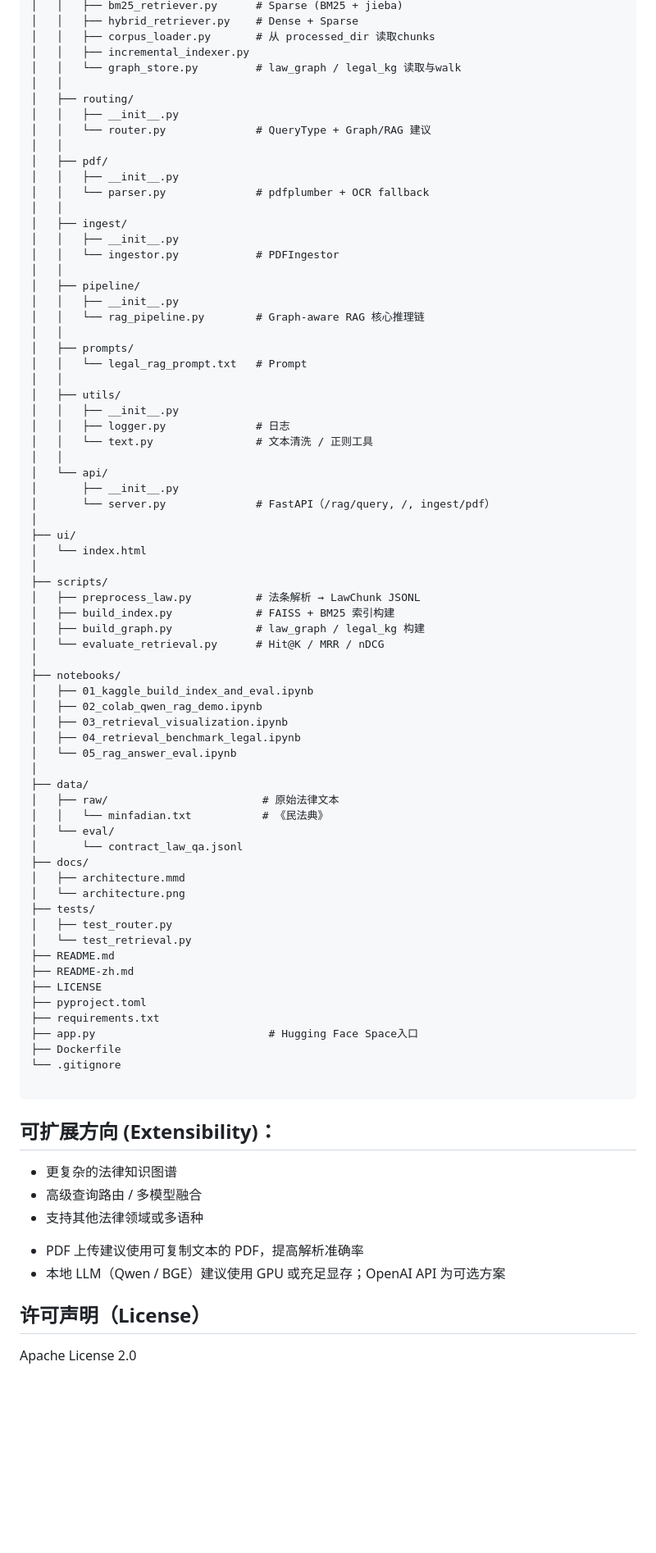
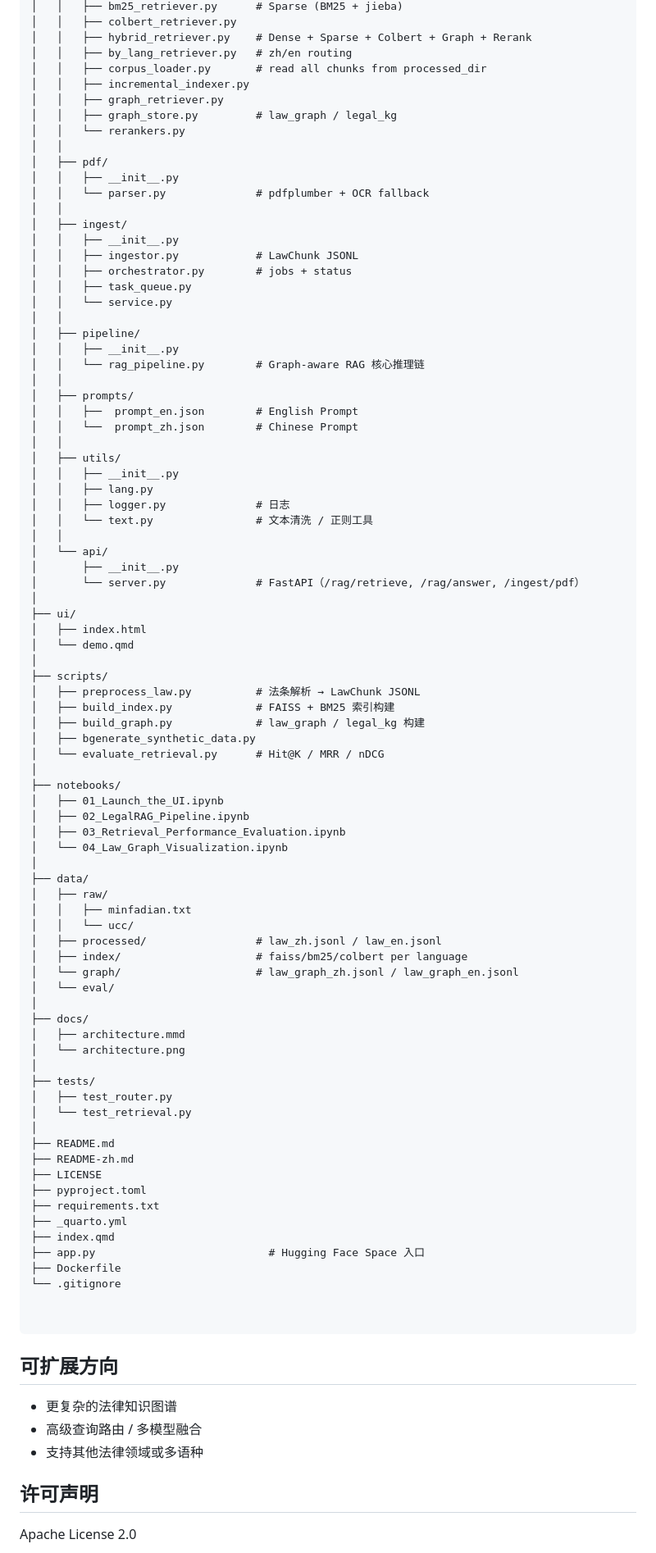
Before and after one commit to Fan-Luo/Legal-RAG, a Markdown page: README-zh.md, the part around one of its changes. Shown at 82% size. Rendered like a GitHub page; blank space fills up the shorter version.

````diff
--- a/README-zh.md
+++ b/README-zh.md
@@ -131,12 +162,12 @@ Legal-RAG/
 │   │   ├── bm25_retriever.py      # Sparse (BM25 + jieba)
-│   │   ├── hybrid_retriever.py    # Dense + Sparse
-│   │   ├── corpus_loader.py       # 从 processed_dir 读取chunks
+│   │   ├── colbert_retriever.py
+│   │   ├── hybrid_retriever.py    # Dense + Sparse + Colbert + Graph + Rerank
+│   │   ├── by_lang_retriever.py   # zh/en routing
+│   │   ├── corpus_loader.py       # read all chunks from processed_dir
 │   │   ├── incremental_indexer.py
-│   │   └── graph_store.py         # law_graph / legal_kg 读取与walk
-│   │
-│   ├── routing/
-│   │   ├── __init__.py
-│   │   └── router.py              # QueryType + Graph/RAG 建议
+│   │   ├── graph_retriever.py
+│   │   ├── graph_store.py         # law_graph / legal_kg
+│   │   └── rerankers.py
 │   │
 │   ├── pdf/
 │   │   ├── __init__.py
@@ -144,73 +175,84 @@ Legal-RAG/
 │   │
 │   ├── ingest/
 │   │   ├── __init__.py
-│   │   └── ingestor.py            # PDFIngestor
+│   │   ├── ingestor.py            # LawChunk JSONL
+│   │   ├── orchestrator.py        # jobs + status
+│   │   ├── task_queue.py
+│   │   └── service.py
 │   │
 │   ├── pipeline/
 │   │   ├── __init__.py
 │   │   └── rag_pipeline.py        # Graph-aware RAG 核心推理链
 │   │
 │   ├── prompts/
-│   │   └── legal_rag_prompt.txt   # Prompt
+│   │   ├──  prompt_en.json        # English Prompt
+│   │   └──  prompt_zh.json        # Chinese Prompt
 │   │
 │   ├── utils/
 │   │   ├── __init__.py
+│   │   ├── lang.py
 │   │   ├── logger.py              # 日志
 │   │   └── text.py                # 文本清洗 / 正则工具
 │   │
 │   └── api/
 │       ├── __init__.py
-│       └── server.py              # FastAPI（/rag/query, /, ingest/pdf）
+│       └── server.py              # FastAPI（/rag/retrieve, /rag/answer, /ingest/pdf）
 │
 ├── ui/
-│   └── index.html
+│   ├── index.html
+│   └── demo.qmd
 │
 ├── scripts/
 │   ├── preprocess_law.py          # 法条解析 → LawChunk JSONL
 │   ├── build_index.py             # FAISS + BM25 索引构建
 │   ├── build_graph.py             # law_graph / legal_kg 构建
+│   ├── bgenerate_synthetic_data.py
 │   └── evaluate_retrieval.py      # Hit@K / MRR / nDCG
 │
 ├── notebooks/
-│   ├── 01_kaggle_build_index_and_eval.ipynb
-│   ├── 02_colab_qwen_rag_demo.ipynb
-│   ├── 03_retrieval_visualization.ipynb
-│   ├── 04_retrieval_benchmark_legal.ipynb
-│   └── 05_rag_answer_eval.ipynb
+│   ├── 01_Launch_the_UI.ipynb
+│   ├── 02_LegalRAG_Pipeline.ipynb
+│   ├── 03_Retrieval_Performance_Evaluation.ipynb
+│   └── 04_Law_Graph_Visualization.ipynb
 │
 ├── data/
-│   ├── raw/                        # 原始法律文本
-│   │   └── minfadian.txt           # 《民法典》
+│   ├── raw/
+│   │   ├── minfadian.txt
+│   │   └── ucc/
+│   ├── processed/                 # law_zh.jsonl / law_en.jsonl
+│   ├── index/                     # faiss/bm25/colbert per language
+│   └── graph/                     # law_graph_zh.jsonl / law_graph_en.jsonl
 │   └── eval/
-│       └── contract_law_qa.jsonl
+│
 ├── docs/
 │   ├── architecture.mmd
 │   └── architecture.png
+│
 ├── tests/
 │   ├── test_router.py
 │   └── test_retrieval.py
+│
 ├── README.md
 ├── README-zh.md
 ├── LICENSE
 ├── pyproject.toml
 ├── requirements.txt
-├── app.py                           # Hugging Face Space入口
+├── _quarto.yml
+├── index.qmd
+├── app.py                           # Hugging Face Space 入口
 ├── Dockerfile
 └── .gitignore
+
 
 ```
 
 
-## 可扩展方向 (Extensibility)：
+## 可扩展方向
   - 更复杂的法律知识图谱
   - 高级查询路由 / 多模型融合
   - 支持其他法律领域或多语种
-* PDF 上传建议使用可复制文本的 PDF，提高解析准确率
-* 本地 LLM（Qwen / BGE）建议使用 GPU 或充足显存；OpenAI API 为可选方案
 
-
-
-## 许可声明（License）
+## 许可声明
 
 Apache License 2.0
 
````
Also changed, not shown: other parts of README-zh.md (+90 -59 lines), README.md (+78 -77 lines), docs/architecture.png (added), docs/example-en.png (added), docs/example-zh.png (added), 7 other files.
